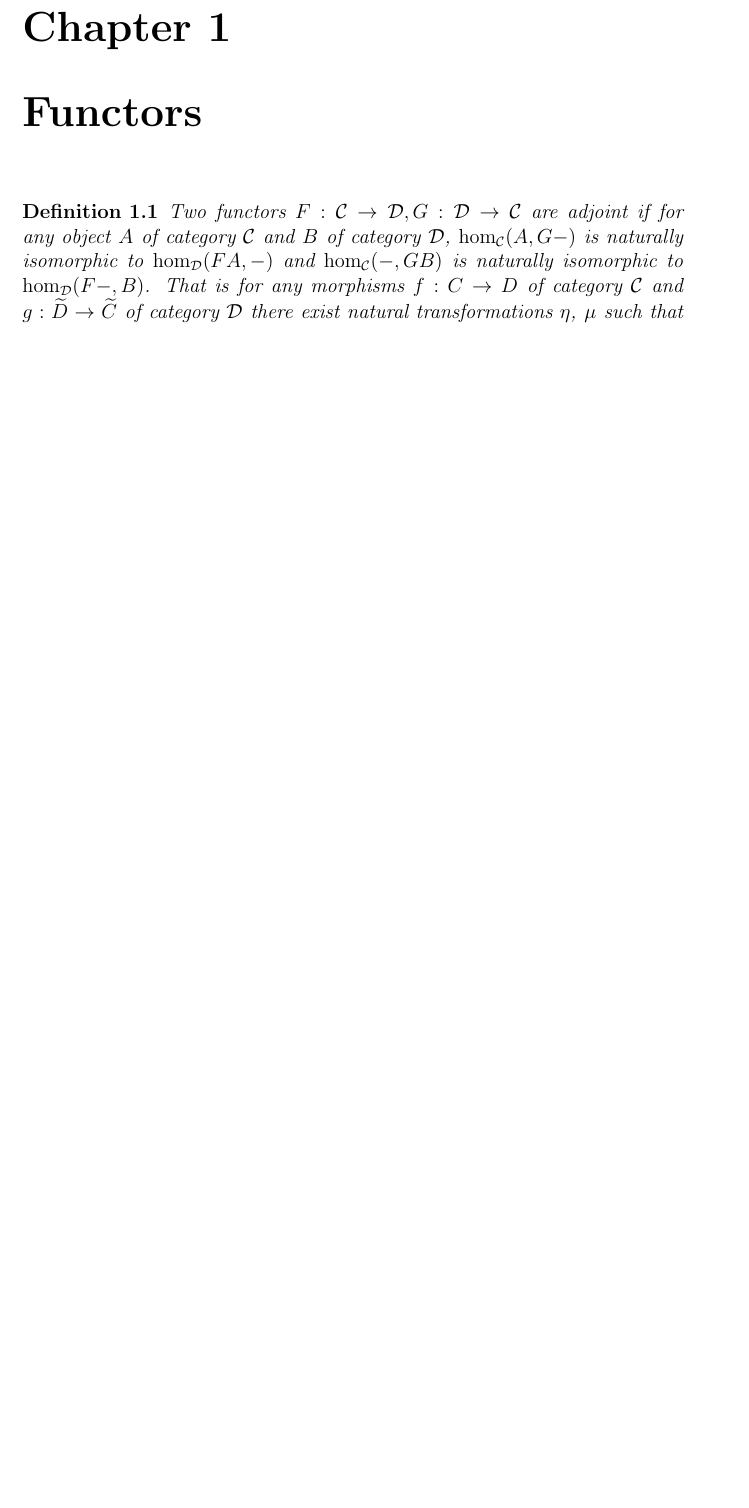
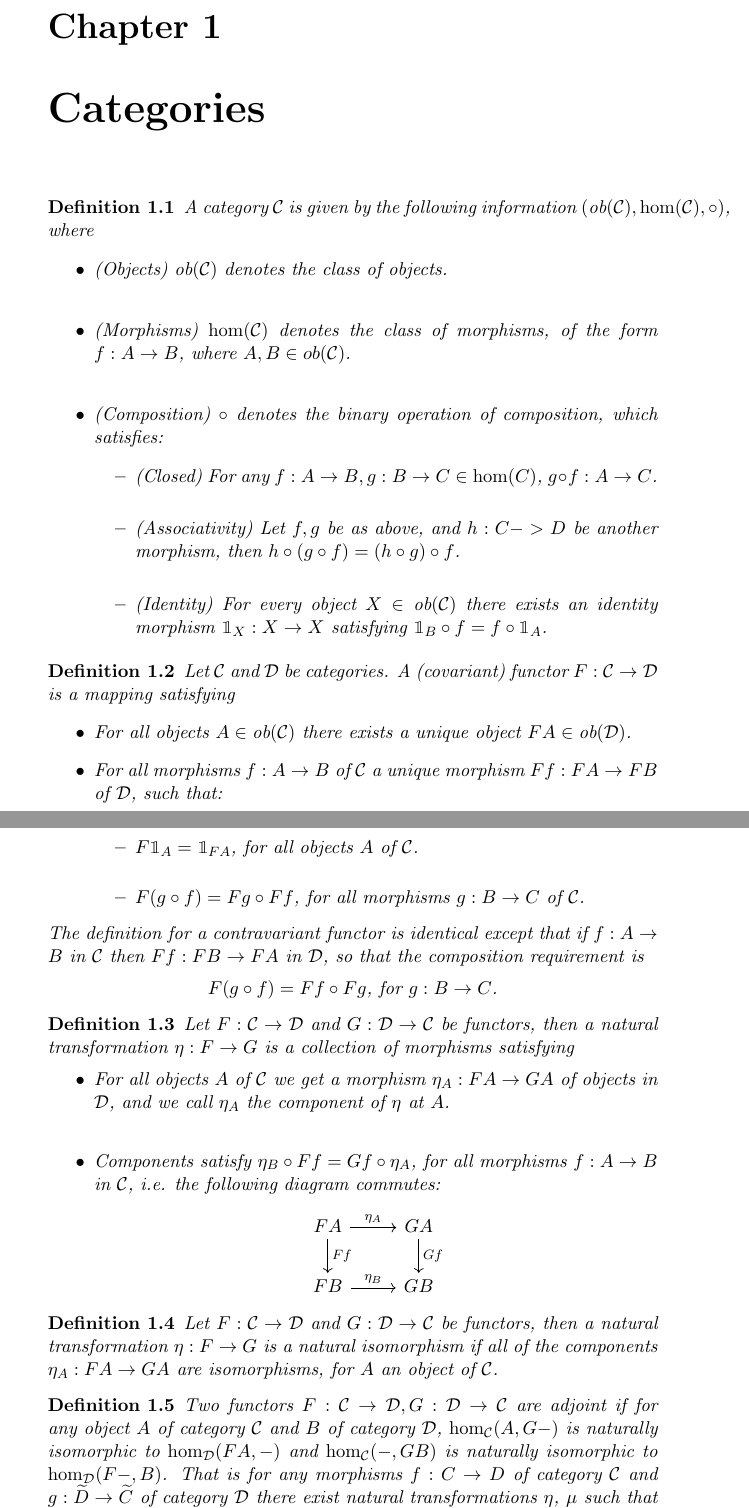
Before and after one commit to atugard/category_theory, a LaTeX document (notes/category.tex): part of the page before the commit and two parts of pages 1 and 2 of 3 after it, the two joined at a grey line, cut so that both start at the same text, the shorter picture padded with empty space. Compiled offline with pdfLaTeX.

Commit message:
Write definitions up to adjoint functors.

```diff
--- a/notes/category.tex
+++ b/notes/category.tex
@@ -5,12 +6,65 @@
 \newcommand{\mcC}{\mathcal{C}}
 \newcommand{\mcD}{\mathcal{D}}
 \newcommand{\mor}{\text{mor}}
+\newcommand{\ob}{\text{ob}}
 \newtheorem{thm}{Theorem}[chapter]
 \newtheorem{defn}[thm]{Definition} %arguments encased in square brackets define counters. Here thm is counted according to chapter, and defn is counted according to theorem.
 
 
 \begin{document}
-\chapter{Functors}
+\chapter{Categories}
+\begin{defn}
+  A category $\mcC$ is given by the following information $(\ob(\mcC), \hom(\mcC), \circ)$, where
+  \begin{itemize}
+  \item (Objects) $\ob(\mcC)$ denotes the class of objects. \\
+  \item (Morphisms) $\hom(\mcC)$ denotes the class of morphisms, of the form $f:A \to B$, where $A, B \in ob(\mcC)$. \\
+  \item (Composition) $\circ$ denotes the binary operation of composition, which satisfies:
+    \begin{itemize}
+    \item (Closed) For any $f: A \to B, g:B \to C \in \hom(C)$, $g \circ f: A \to C$. \\
+    \item (Associativity) Let $f,g$ be as above, and $h:C->D$ be another morphism, then $h \circ (g \circ f) = (h \circ g) \circ f$. \\
+    \item (Identity) For every object $X \in \ob(\mcC)$ there exists an identity morphism $\mathbbm{1}_X:X \to X$ satisfying
+      $\mathbbm{1}_B \circ f = f \circ \mathbbm{1}_A$.
+    \end{itemize}
+  \end{itemize}
+\end{defn}
+
+\begin{defn}
+  Let $\mcC$ and $\mcD$ be categories. A (covariant) functor $F: \mcC \to \mcD$ is a mapping satisfying
+  \begin{itemize}
+  \item For all objects $A \in \ob(\mcC)$ there exists a unique object $FA \in \ob(\mcD)$.
+  \item For all morphisms $f:A \to B$ of $\mcC$ a unique morphism $Ff:FA \to FB$ of $\mcD$, such that:
+    \begin{itemize}
+    \item $F\mathbbm{1}_A = \mathbbm{1}_{FA}$, for all objects $A$ of $\mcC$. \\
+    \item $F(g \circ f) = Fg \circ Ff$, for all morphisms $g: B \to C$ of $\mcC$.
+    \end{itemize}
+  \end{itemize}
+  The definition for a contravariant functor is identical except that if $f:A \to B$ in $\mcC$ then $Ff: FB \to FA$ in $\mcD$, so that the composition requirement is
+  \begin{center}
+  $F(g \circ f) = Ff \circ Fg$, for $g: B \to C$.
+    \end{center}
+\end{defn}
+
+\begin{defn}
+  Let $F: \mcC \to \mcD$ and $G: \mcD \to \mcC$ be functors, then a natural transformation $\eta: F \to G$ is a collection of morphisms satisfying
+  \begin{itemize}
+    \item For all objects $A$ of $\mcC$ we get a morphism $\eta_A: FA \to GA$ of objects in $\mcD$, and we call $\eta_A$ the component of $\eta$ at $A$. \\
+    \item Components satisfy $\eta_B \circ Ff = Gf \circ \eta_A$, for all morphisms $f: A \to B$ in $\mcC$,
+      i.e. the following diagram commutes:
+      \begin{center}
+        \begin{tikzcd}
+          FA \arrow[d, "{Ff}"] \arrow[r, "{\eta_A}"] & GA \arrow[d, "{Gf}"] \\
+          FB \arrow[r, "{\eta_B}"] & GB
+        \end{tikzcd}
+      \end{center}
+
+  \end{itemize}
+\end{defn}
+
+\begin{defn}
+Let $F: \mcC \to \mcD$ and $G: \mcD \to \mcC$ be functors, then a natural transformation $\eta: F \to G$ is a natural isomorphism if all of the components $\eta_A:FA \to GA$ are isomorphisms, for $A$ an object of $\mcC$.
+\end{defn}
+
+
 \begin{defn}
   Two functors $F: \mcC \to \mcD, G: \mcD \to \mcC$ are adjoint if for any object $A$ of category $\mcC$ and $B$ of category $\mcD$,
   $\hom_{\mcC}(A,G-)$ is naturally isomorphic to $\hom_{\mcD}(FA,-)$ and $\hom_{\mcC}(-,GB)$ is naturally isomorphic to  $\hom_{\mcD}(F-,B)$.
```
Also changed, not shown: notes/category.tex (3 more changed lines).
